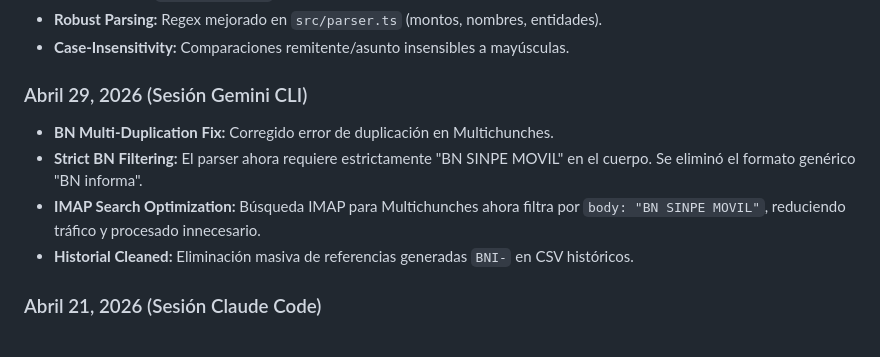
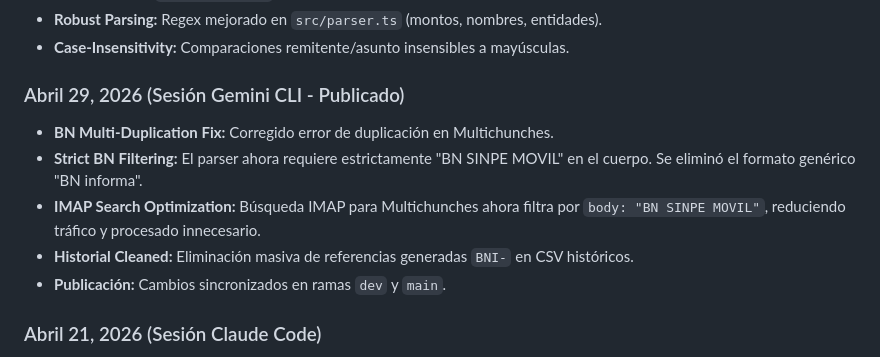
Before and after one commit to rafael1083/Validador-SINPE-Correos-CR, a Markdown page: GEMINI.md, the part around the change. Drawn GitHub-style.

Commit message:
Docs: Update GEMINI.md with publication status

```diff
--- a/GEMINI.md
+++ b/GEMINI.md
@@ -68,11 +68,12 @@ validador-sinpesXcorreos/
 - **Robust Parsing:** Regex mejorado en `src/parser.ts` (montos, nombres, entidades).
 - **Case-Insensitivity:** Comparaciones remitente/asunto insensibles a mayúsculas.
 
-### Abril 29, 2026 (Sesión Gemini CLI)
+### Abril 29, 2026 (Sesión Gemini CLI - Publicado)
 - **BN Multi-Duplication Fix:** Corregido error de duplicación en Multichunches.
 - **Strict BN Filtering:** El parser ahora requiere estrictamente "BN SINPE MOVIL" en el cuerpo. Se eliminó el formato genérico "BN informa".
 - **IMAP Search Optimization:** Búsqueda IMAP para Multichunches ahora filtra por `body: "BN SINPE MOVIL"`, reduciendo tráfico y procesado innecesario.
 - **Historial Cleaned:** Eliminación masiva de referencias generadas `BNI-` en CSV históricos.
+- **Publicación:** Cambios sincronizados en ramas `dev` y `main`.
 
 ### Abril 21, 2026 (Sesión Claude Code)
 - **API REST Completa:** 12 endpoints (lectura, escritura, pruebas QA, CSV)
```
